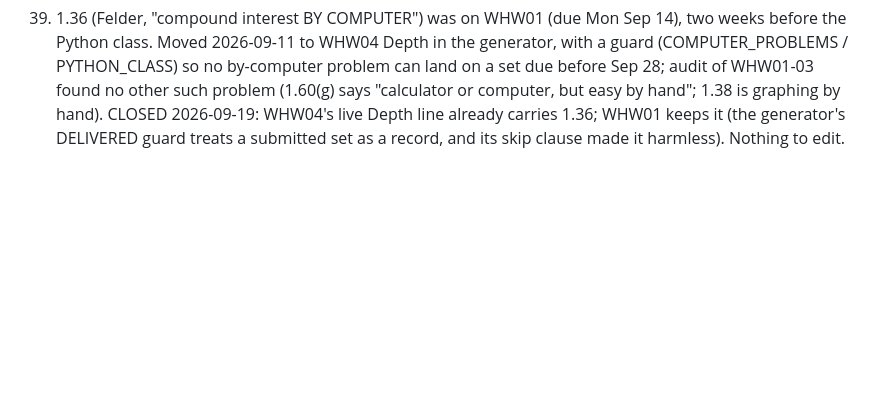
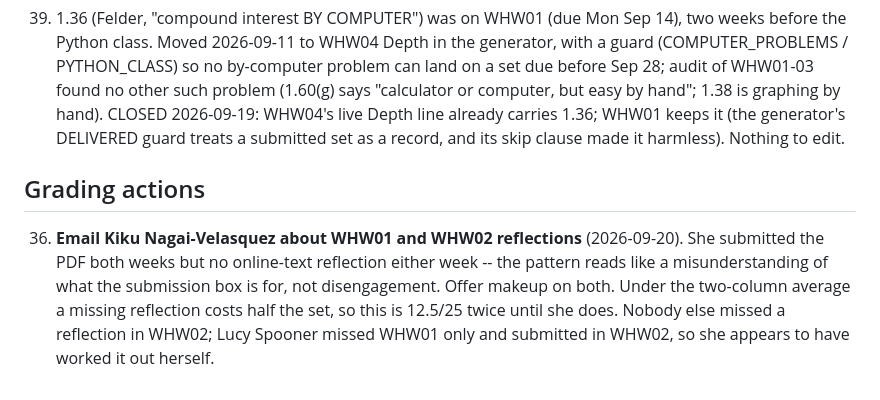
Before and after one commit to mglerner/MathematicalPhysics, a Markdown page: SyllabusAndFirstDay/2026/TODO.md, the part around the change. Rendered like a GitHub page; blank space fills up the shorter version.

Commit message:
TODO: email Kiku about the two missing WHW reflections
She submitted the PDF for WHW01 and WHW02 but no online-text
reflection either week, which reads as a misunderstanding of what the
submission box is for rather than disengagement. Under the
two-column average that is 12.5/25 twice until she makes it up.

Also points MoodleBuildSpec at whw_report.py, which replaces the
retired reflection_stats.py.

Co-Authored-By: Claude Opus 5 (1M context) <noreply@anthropic.com>

```diff
--- a/SyllabusAndFirstDay/2026/TODO.md
+++ b/SyllabusAndFirstDay/2026/TODO.md
@@ -365,3 +365,14 @@ WHW after them -- the final's practice set covers that material.
     hand). CLOSED 2026-09-19: WHW04's live Depth line already carries 1.36;
     WHW01 keeps it (the generator's DELIVERED guard treats a submitted set
     as a record, and its skip clause made it harmless). Nothing to edit.
+
+## Grading actions
+
+36. **Email Kiku Nagai-Velasquez about WHW01 and WHW02 reflections**
+    (2026-09-20). She submitted the PDF both weeks but no online-text
+    reflection either week -- the pattern reads like a misunderstanding
+    of what the submission box is for, not disengagement. Offer makeup
+    on both. Under the two-column average a missing reflection costs
+    half the set, so this is 12.5/25 twice until she does. Nobody else
+    missed a reflection in WHW02; Lucy Spooner missed WHW01 only and
+    submitted in WHW02, so she appears to have worked it out herself.
```
Also changed, not shown: SyllabusAndFirstDay/2026/MoodleBuildSpec.md (+1 -1 lines).
